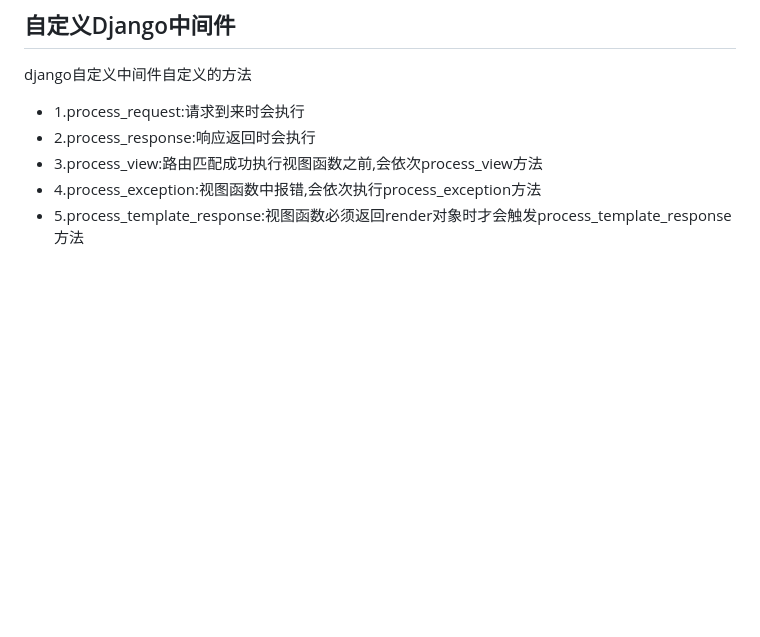
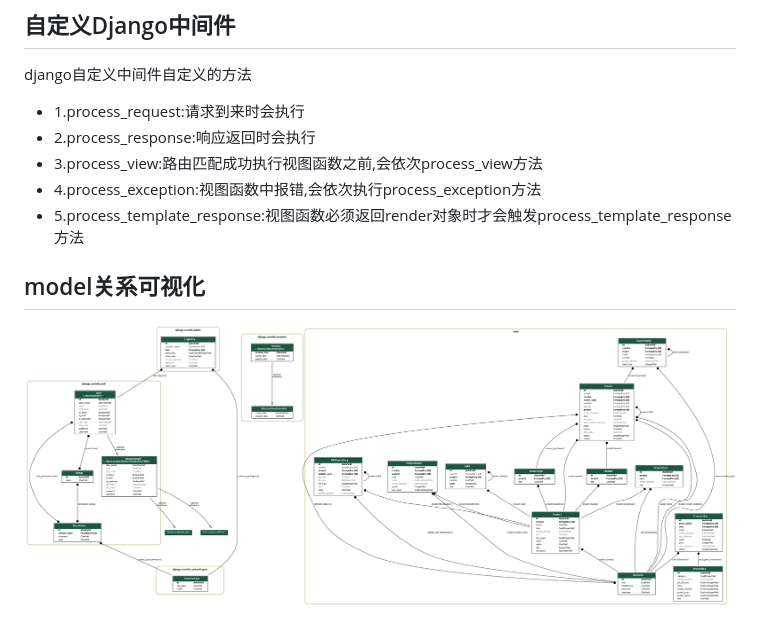
Before and after one commit to Lucareful/tracker, a Markdown page: README.md, the part around the change. Rendered like a GitHub page; pictures changed too: my_project_visualized.png (added); blank space fills up the shorter version.

```diff
--- a/README.md
+++ b/README.md
@@ -43,3 +43,7 @@ django自定义中间件自定义的方法
 - 3.process_view:路由匹配成功执行视图函数之前,会依次process_view方法
 - 4.process_exception:视图函数中报错,会依次执行process_exception方法
 - 5.process_template_response:视图函数必须返回render对象时才会触发process_template_response方法
+
+## model关系可视化
+
+![models—table](my_project_visualized.png)
```
Also changed, not shown: my_project_model.png (added), 5 other files.
